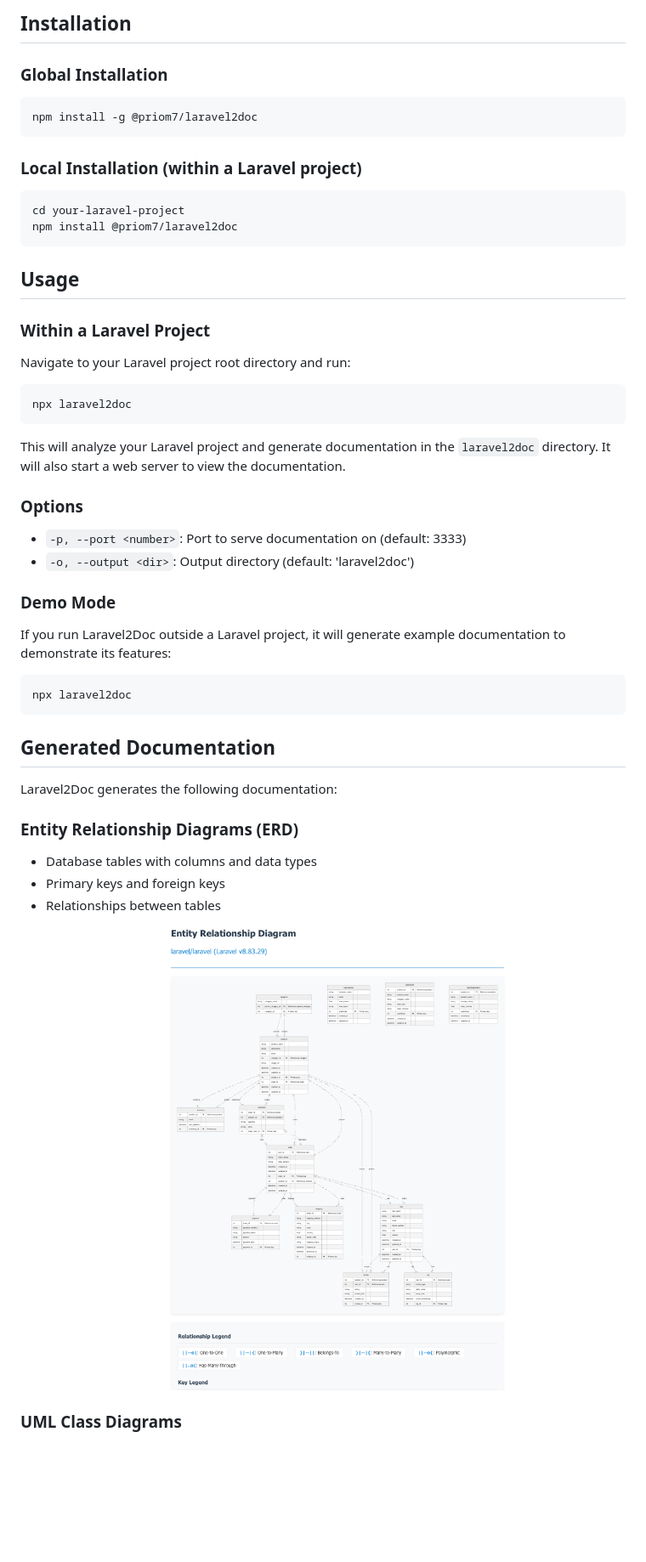
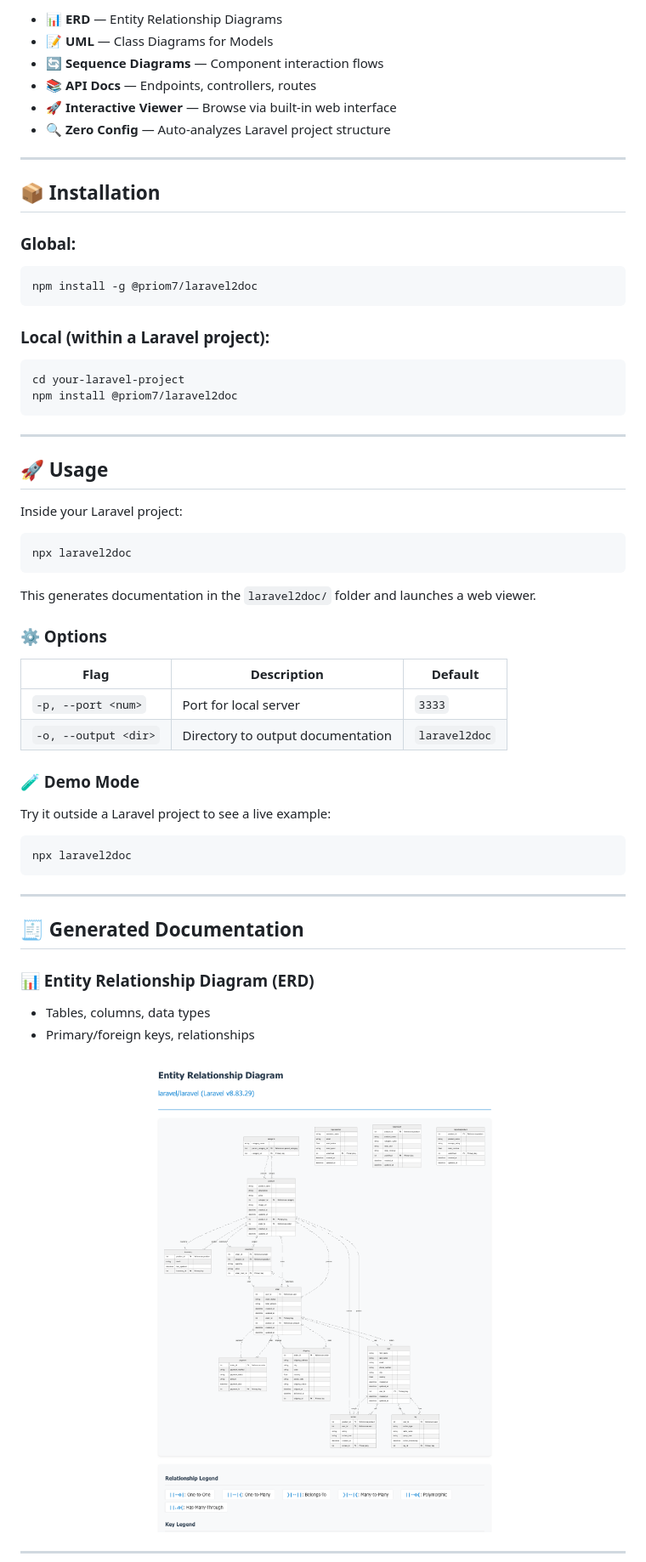
Before and after one commit to Priom7/laravel2doc, a Markdown page: README.md, the part around one of its changes. Shown at 85% size. GitHub-like rendering; blank space fills up the shorter version.

`````diff
--- a/README.md
+++ b/README.md
@@ -23,56 +25,67 @@ Automatically generate comprehensive documentation for Laravel applications, inc
 
-## Installation
+- 📊 **ERD** — Entity Relationship Diagrams
+- 📝 **UML** — Class Diagrams for Models
+- 🔄 **Sequence Diagrams** — Component interaction flows
+- 📚 **API Docs** — Endpoints, controllers, routes
+- 🚀 **Interactive Viewer** — Browse via built-in web interface
+- 🔍 **Zero Config** — Auto-analyzes Laravel project structure
 
-### Global Installation
+---
+
+## 📦 Installation
+
+### Global:
 
 ```bash
 npm install -g @priom7/laravel2doc
-```
+````
 
-### Local Installation (within a Laravel project)
+### Local (within a Laravel project):
 
 ```bash
 cd your-laravel-project
 npm install @priom7/laravel2doc
 ```
 
-## Usage
+---
 
-### Within a Laravel Project
+## 🚀 Usage
 
-Navigate to your Laravel project root directory and run:
+Inside your Laravel project:
 
 ```bash
 npx laravel2doc
 ```
 
-This will analyze your Laravel project and generate documentation in the `laravel2doc` directory. It will also start a web server to view the documentation.
+This generates documentation in the `laravel2doc/` folder and launches a web viewer.
 
-### Options
+### ⚙️ Options
 
-- `-p, --port <number>`: Port to serve documentation on (default: 3333)
-- `-o, --output <dir>`: Output directory (default: 'laravel2doc')
+| Flag                 | Description                       | Default       |
+| -------------------- | --------------------------------- | ------------- |
+| `-p, --port <num>`   | Port for local server             | `3333`        |
+| `-o, --output <dir>` | Directory to output documentation | `laravel2doc` |
 
-### Demo Mode
+### 🧪 Demo Mode
 
-If you run Laravel2Doc outside a Laravel project, it will generate example documentation to demonstrate its features:
+Try it outside a Laravel project to see a live example:
 
 ```bash
 npx laravel2doc
 ```
 
-## Generated Documentation
+---
 
-Laravel2Doc generates the following documentation:
+## 🧾 Generated Documentation
 
-### Entity Relationship Diagrams (ERD)
+### 📊 Entity Relationship Diagram (ERD)
 
-- Database tables with columns and data types
-- Primary keys and foreign keys
-- Relationships between tables
-    <div align="center">
-   <img src="https://github.com/Priom7/laravel2doc/blob/main/erd-sample.png" alt="Cover Banner" width="100%" height="auto">
+* Tables, columns, data types
+* Primary/foreign keys, relationships
+
+<div align="center">
+   <img src="https://github.com/Priom7/laravel2doc/blob/main/erd-sample.png" alt="ERD Sample" width="100%">
 </div>
 
-### UML Class Diagrams
+---
 
`````
Also changed, not shown: other parts of README.md (+67 -49 lines).
